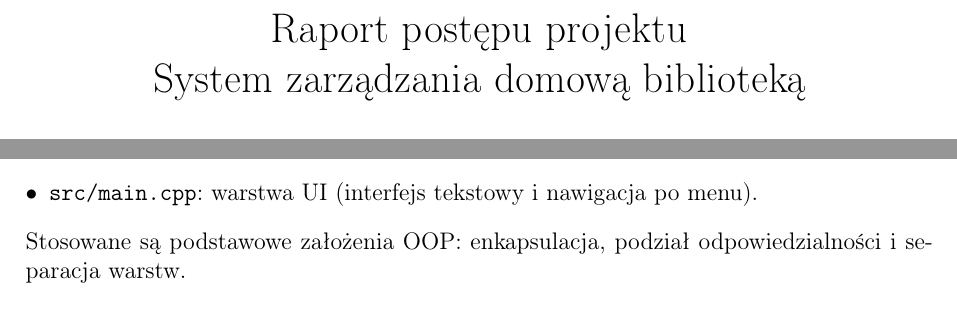
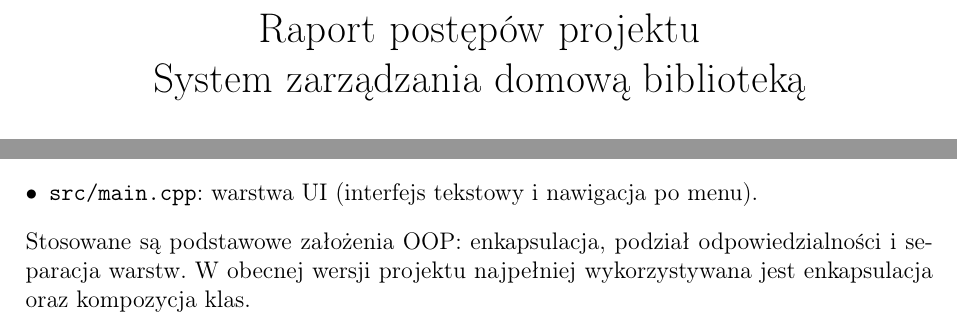
Before and after one commit to Se8oo/projekt_zaawansowany_cpp, a LaTeX document (report_template.tex): two parts of page 1 of 2, joined at a grey line, cut so that both start at the same text. Compiled offline with pdfLaTeX.

Commit message:
docs: refine LaTeX template wording
Agent-Logs-Url: https://github.com/Se8oo/projekt_zaawansowany_cpp/sessions/cada452f-5994-4511-8d22-fe822b9a2380

Co-authored-by: Se8oo <186201045+Se8oo@users.noreply.github.com>

```diff
--- a/report_template.tex
+++ b/report_template.tex
@@ -6,7 +6,7 @@
 \usepackage{enumitem}
 \usepackage{hyperref}
 
-\title{Raport postępu projektu\\System zarządzania domową biblioteką}
+\title{Raport postępów projektu\\System zarządzania domową biblioteką}
 \author{Imię i nazwisko}
 \date{\today}
 
@@ -36,6 +36,7 @@ Projekt ma strukturę warstwową:
     \item \texttt{src/main.cpp}: warstwa UI (interfejs tekstowy i nawigacja po menu).
 \end{itemize}
 Stosowane są podstawowe założenia OOP: enkapsulacja, podział odpowiedzialności i separacja warstw.
+W obecnej wersji projektu najpełniej wykorzystywana jest enkapsulacja oraz kompozycja klas.
 
 \section{Trwałość danych (pliki CSV)}
 Dane aplikacji są utrwalane w katalogu \texttt{data/}:
```
